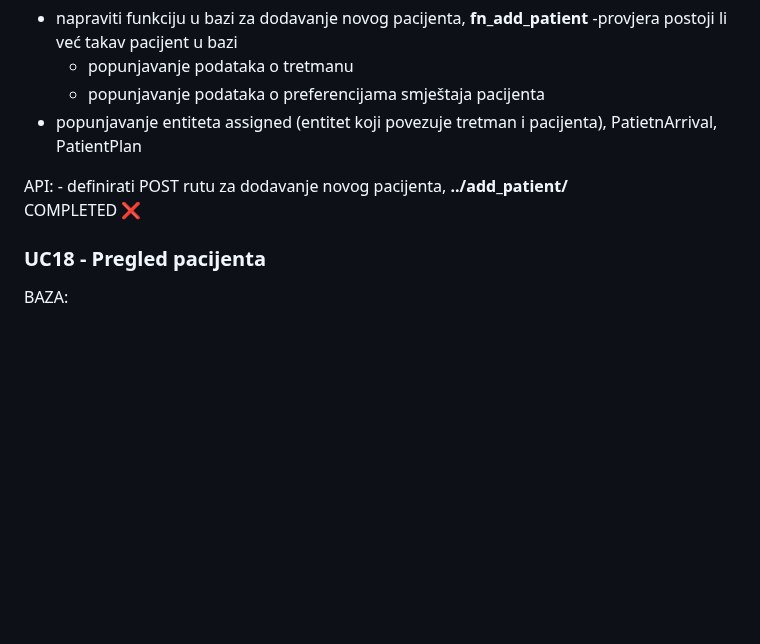
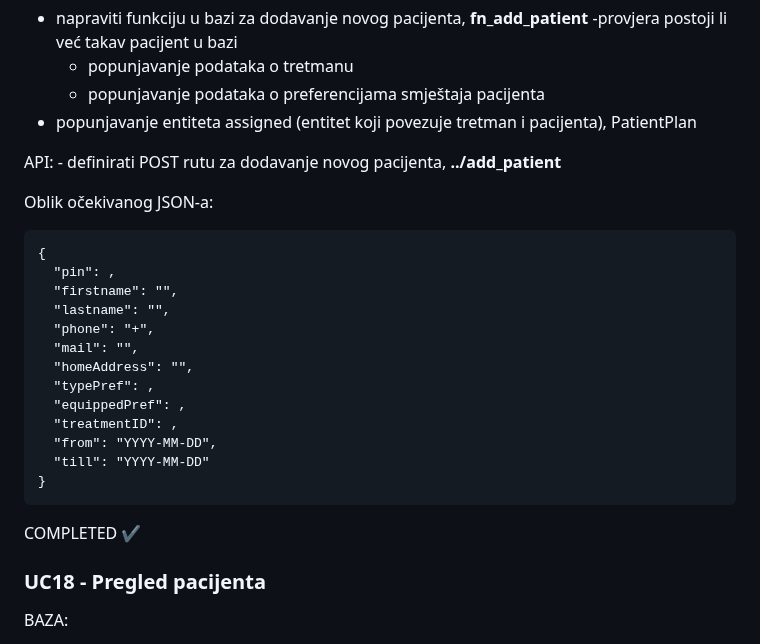
Before and after one commit to LukaKokic/Potplaceni, a Markdown page: README.md, the part around the change. Drawn GitHub-style; blank space fills up the shorter version.

```diff
--- a/README.md
+++ b/README.md
@@ -276,12 +276,29 @@
     -provjera postoji li već takav pacijent u bazi
     - popunjavanje podataka o tretmanu
     - popunjavanje podataka o preferencijama smještaja pacijenta
-  - popunjavanje entiteta assigned (entitet koji povezuje tretman i pacijenta), PatietnArrival, PatientPlan
+  - popunjavanje entiteta assigned (entitet koji povezuje tretman i pacijenta), PatientPlan
 
   API:
-    - definirati POST rutu za dodavanje novog pacijenta, **../add_patient/**
+    - definirati POST rutu za dodavanje novog pacijenta, **../add_patient**
   <br/>
-    COMPLETED ❌
+
+  Oblik očekivanog JSON-a:
+
+    {
+      "pin": ,
+      "firstname": "",
+      "lastname": "",
+      "phone": "+",
+      "mail": "",
+      "homeAddress": "",
+      "typePref": ,
+      "equippedPref": ,
+      "treatmentID": ,
+      "from": "YYYY-MM-DD",
+      "till": "YYYY-MM-DD"
+    }
+
+  COMPLETED ✔
 
   ### UC18 - Pregled pacijenta
   BAZA:
```
